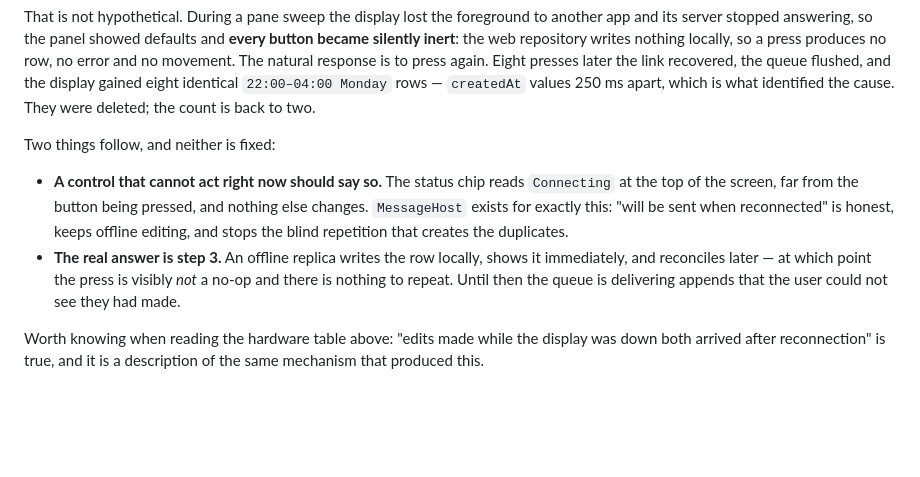
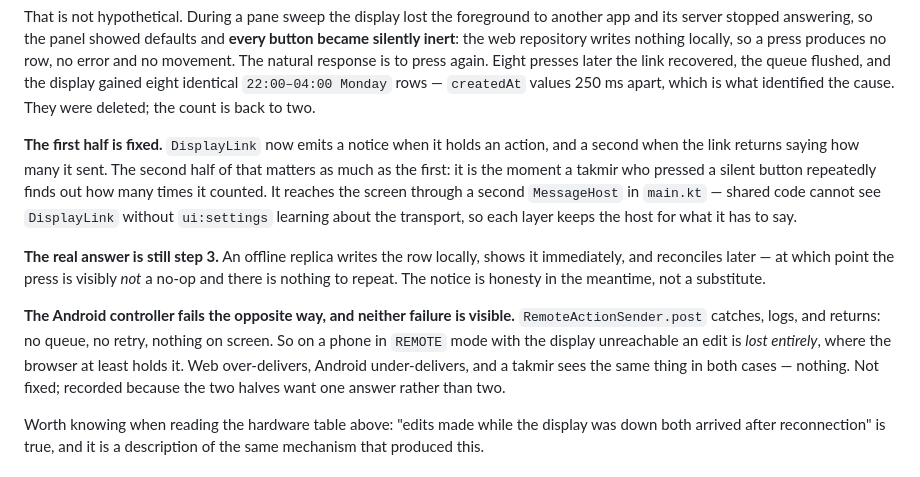
Before and after one commit to screedgroovern/Mosque-Athan, a Markdown page: CLAUDE.md, the part around the change. GitHub-like rendering; blank space fills up the shorter version.

Commit message:
docs: [KMP] > the queue speaks now, and Android drops instead
Records the notice DisplayLink emits when it holds an action and when it flushes,
and that this is honesty rather than the answer -- step 3 remains that.

Also records the mirror-image defect found while fixing it: RemoteActionSender
catches, logs and returns, so an Android controller with an unreachable display
loses the edit outright. The browser over-delivers, Android under-delivers, and
a takmir sees nothing in either case.

Co-Authored-By: Claude Opus 5 <noreply@anthropic.com>

```diff
--- a/CLAUDE.md
+++ b/CLAUDE.md
@@ -1490,15 +1490,22 @@ movement. The natural response is to press again. Eight presses later the link r
 flushed, and the display gained eight identical `22:00–04:00 Monday` rows — `createdAt` values
 250 ms apart, which is what identified the cause. They were deleted; the count is back to two.
 
-Two things follow, and neither is fixed:
-
-- **A control that cannot act right now should say so.** The status chip reads `Connecting` at the
-  top of the screen, far from the button being pressed, and nothing else changes. `MessageHost`
-  exists for exactly this: "will be sent when reconnected" is honest, keeps offline editing, and
-  stops the blind repetition that creates the duplicates.
-- **The real answer is step 3.** An offline replica writes the row locally, shows it immediately,
-  and reconciles later — at which point the press is visibly *not* a no-op and there is nothing to
-  repeat. Until then the queue is delivering appends that the user could not see they had made.
+**The first half is fixed.** `DisplayLink` now emits a notice when it holds an action, and a
+second when the link returns saying how many it sent. The second half of that matters as much as
+the first: it is the moment a takmir who pressed a silent button repeatedly finds out how many
+times it counted. It reaches the screen through a second `MessageHost` in `main.kt` — shared code
+cannot see `DisplayLink` without `ui:settings` learning about the transport, so each layer keeps
+the host for what it has to say.
+
+**The real answer is still step 3.** An offline replica writes the row locally, shows it
+immediately, and reconciles later — at which point the press is visibly *not* a no-op and there is
+nothing to repeat. The notice is honesty in the meantime, not a substitute.
+
+**The Android controller fails the opposite way, and neither failure is visible.**
+`RemoteActionSender.post` catches, logs, and returns: no queue, no retry, nothing on screen. So on
+a phone in `REMOTE` mode with the display unreachable an edit is *lost entirely*, where the browser
+at least holds it. Web over-delivers, Android under-delivers, and a takmir sees the same thing in
+both cases — nothing. Not fixed; recorded because the two halves want one answer rather than two.
 
 Worth knowing when reading the hardware table above: "edits made while the display was down both
 arrived after reconnection" is true, and it is a description of the same mechanism that produced
```
